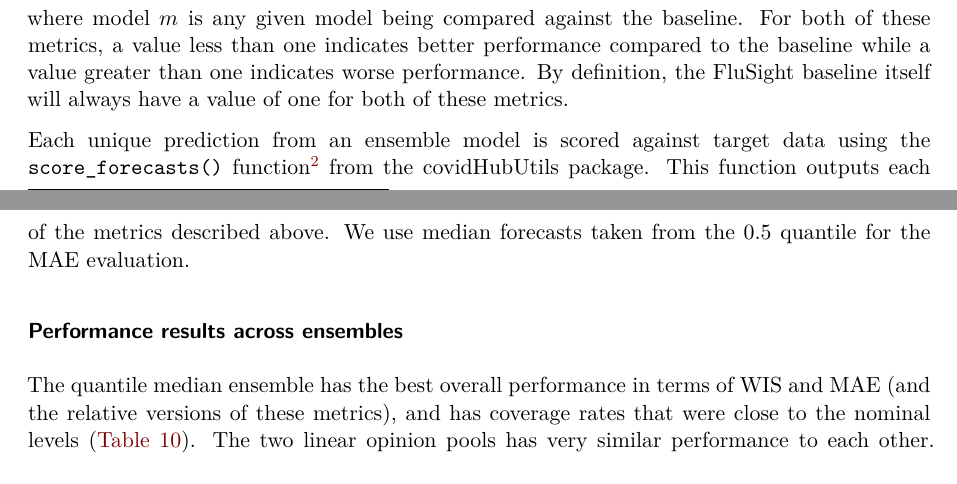
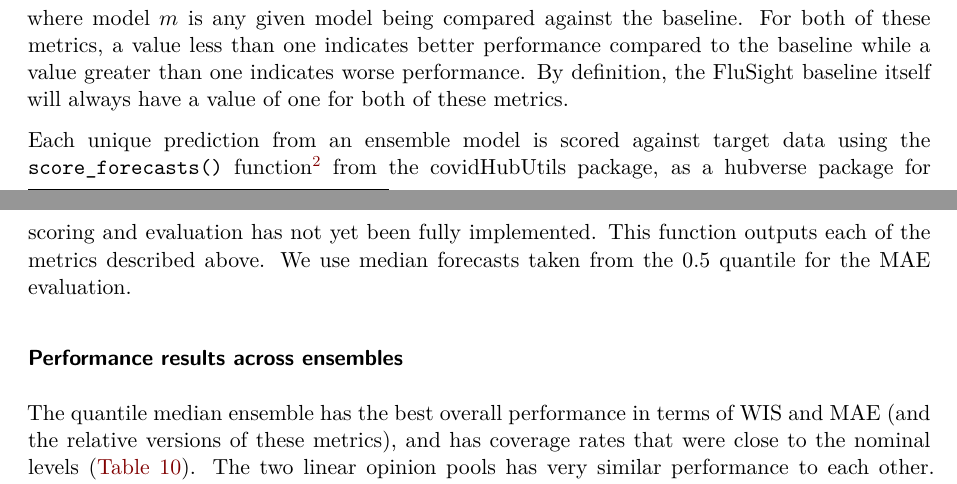
Before and after one commit to hubverse-org/hubEnsemblesManuscript, a Quarto document (analysis/paper/hubEnsembles_manuscript.qmd): two parts of pages 16 and 17 of 21, joined at a grey line, cut so that both start at the same text. Rendered offline with R 4.5, knitr and Pandoc in place of Quarto, then LaTeX, with nearby package versions; drawn as R Markdown's standard PDF in place of the format the file asks for; some code elsewhere in the file could not run offline.

Commit message:
Add mention of future scoring support (#79)

```diff
--- a/analysis/paper/hubEnsembles_manuscript.qmd
+++ b/analysis/paper/hubEnsembles_manuscript.qmd
@@ -1123,7 +1123,7 @@ flu_scores_all <- rbind(flu_ensembles_scores, flu_baseline_scores)
 
 We also use relative versions of WIS and MAE (rWIS and rMAE, respectively) to understand how the ensemble performance compares to that of the FluSight baseline model. These metrics are calculated as $$\textrm{rWIS} = \frac{\textrm{WIS}_{\textrm{model }m}}{\textrm{WIS}_{\textrm{baseline}}} \hspace{3cm} \textrm{rMAE} = \frac{\textrm{MAE}_{\textrm{model }m}}{\textrm{MAE}_{\textrm{baseline}}},$$ where model $m$ is any given model being compared against the baseline. For both of these metrics, a value less than one indicates better performance compared to the baseline while a value greater than one indicates worse performance. By definition, the FluSight baseline itself will always have a value of one for both of these metrics.
 
-Each unique prediction from an ensemble model is scored against target data using the `score_forecasts()` function[^2] from the [covidHubUtils]{.pkg} package. This function outputs each of the metrics described above. We use median forecasts taken from the 0.5 quantile for the MAE evaluation.
+Each unique prediction from an ensemble model is scored against target data using the `score_forecasts()` function[^2] from the [covidHubUtils]{.pkg} package, as a hubverse package for scoring and evaluation has not yet been fully implemented. This function outputs each of the metrics described above. We use median forecasts taken from the 0.5 quantile for the MAE evaluation.
 
 [^2]: https://reichlab.io/covidHubUtils/reference/score_forecasts.html
 
```
Also changed, not shown: analysis/paper/hubEnsembles_manuscript.qmd (2 more changed lines).
